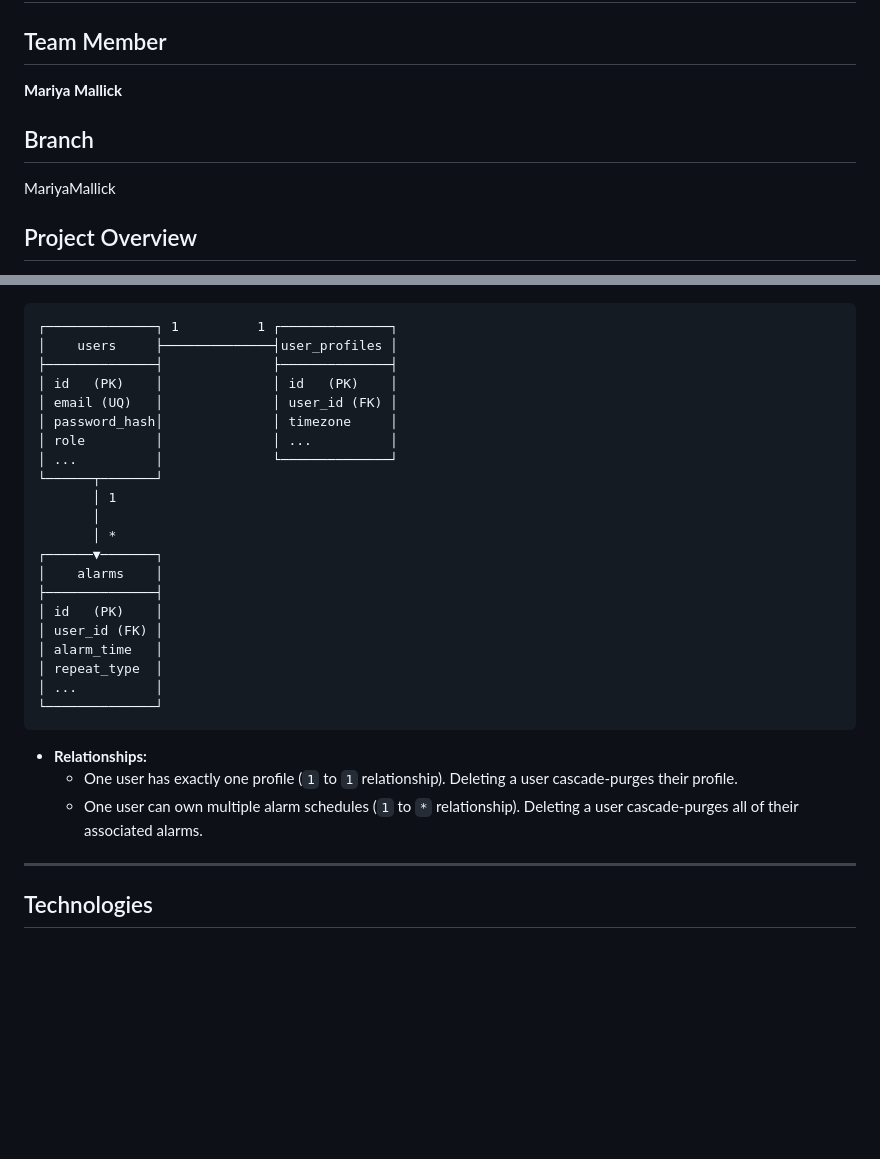
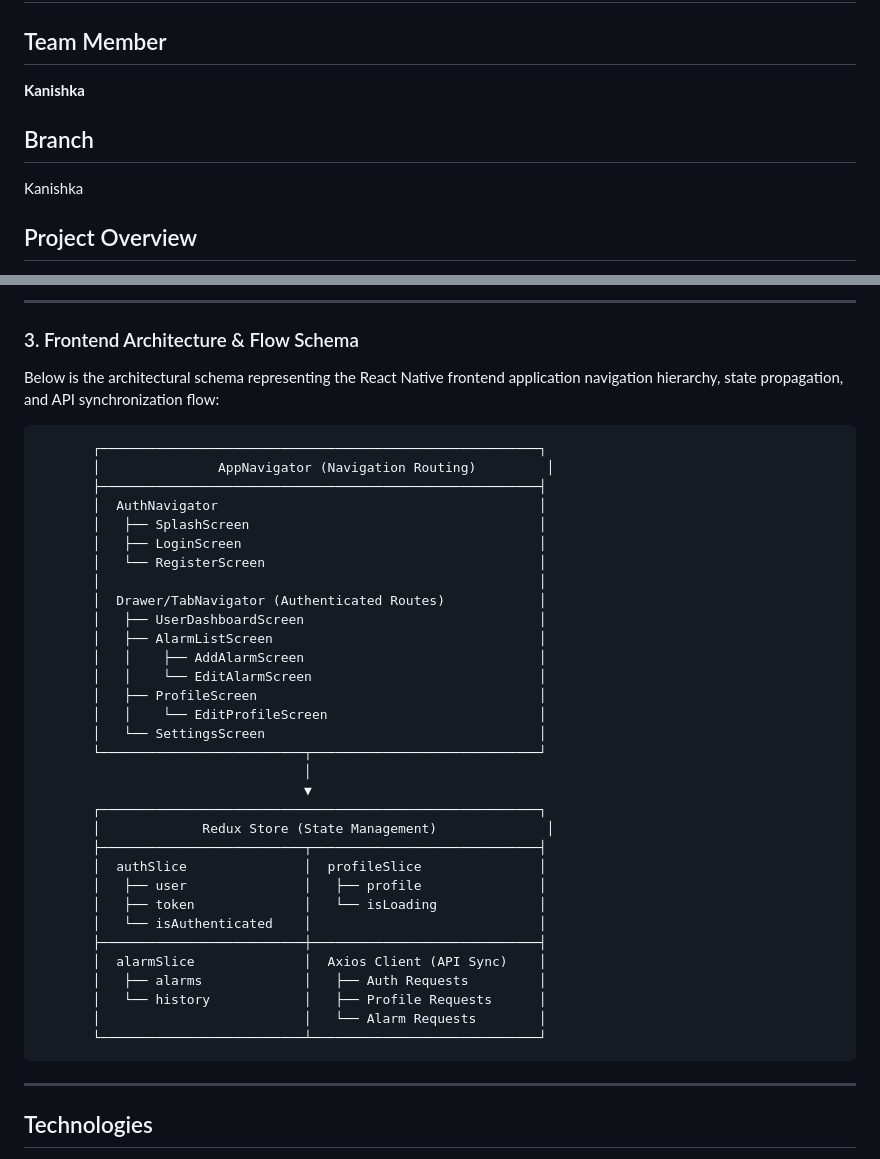
Before and after one commit to GKSJ19/Cognitive-Alarm-System, a Markdown page: README.md, 2 parts joined by grey strips. Rendered like a GitHub page; blank space fills up the shorter version.

Commit message:
Replace database schema with frontend schema in README

````diff
--- a/README.md
+++ b/README.md
@@ -1,10 +1,10 @@
 # Intelligent Cognitive Alarm Platform
 
 ## Team Member
-**Mariya Mallick**
+**Kanishka**
 
 ## Branch
-MariyaMallick
+Kanishka
 
 ## Project Overview
 
@@ -99,29 +126,43 @@ Stores schedule configurations for alarm triggers.
+---
+
+### 3. Frontend Architecture & Flow Schema
+
+Below is the architectural schema representing the React Native frontend application navigation hierarchy, state propagation, and API synchronization flow:
+
 ```text
-┌──────────────┐ 1          1 ┌──────────────┐
-│    users     ├──────────────┤user_profiles │
-├──────────────┤              ├──────────────┤
-│ id   (PK)    │              │ id   (PK)    │
-│ email (UQ)   │              │ user_id (FK) │
-│ password_hash│              │ timezone     │
-│ role         │              │ ...          │
-│ ...          │              └──────────────┘
-└──────┬───────┘
-       │ 1
-       │
-       │ *
-┌──────▼───────┐
-│    alarms    │
-├──────────────┤
-│ id   (PK)    │
-│ user_id (FK) │
-│ alarm_time   │
-│ repeat_type  │
-│ ...          │
-└──────────────┘
+       ┌────────────────────────────────────────────────────────┐
+       │               AppNavigator (Navigation Routing)         │
+       ├────────────────────────────────────────────────────────┤
+       │  AuthNavigator                                         │
+       │   ├── SplashScreen                                     │
+       │   ├── LoginScreen                                      │
+       │   └── RegisterScreen                                   │
+       │                                                        │
+       │  Drawer/TabNavigator (Authenticated Routes)            │
+       │   ├── UserDashboardScreen                              │
+       │   ├── AlarmListScreen                                  │
+       │   │    ├── AddAlarmScreen                              │
+       │   │    └── EditAlarmScreen                             │
+       │   ├── ProfileScreen                                    │
+       │   │    └── EditProfileScreen                           │
+       │   └── SettingsScreen                                   │
+       └──────────────────────────┬─────────────────────────────┘
+                                  │
+                                  ▼
+       ┌────────────────────────────────────────────────────────┐
+       │             Redux Store (State Management)              │
+       ├──────────────────────────┬─────────────────────────────┤
+       │  authSlice               │  profileSlice               │
+       │   ├── user               │   ├── profile               │
+       │   ├── token              │   └── isLoading             │
+       │   └── isAuthenticated    │                             │
+       ├──────────────────────────┼─────────────────────────────┤
+       │  alarmSlice              │  Axios Client (API Sync)    │
+       │   ├── alarms             │   ├── Auth Requests         │
+       │   └── history            │   ├── Profile Requests      │
+       │                          │   └── Alarm Requests        │
+       └──────────────────────────┴─────────────────────────────┘
 ```
-- **Relationships:**
-  - One user has exactly one profile (`1` to `1` relationship). Deleting a user cascade-purges their profile.
-  - One user can own multiple alarm schedules (`1` to `*` relationship). Deleting a user cascade-purges all of their associated alarms.
 
 ---
 
````
Also changed, not shown: other parts of README.md (+69 -42 lines).
